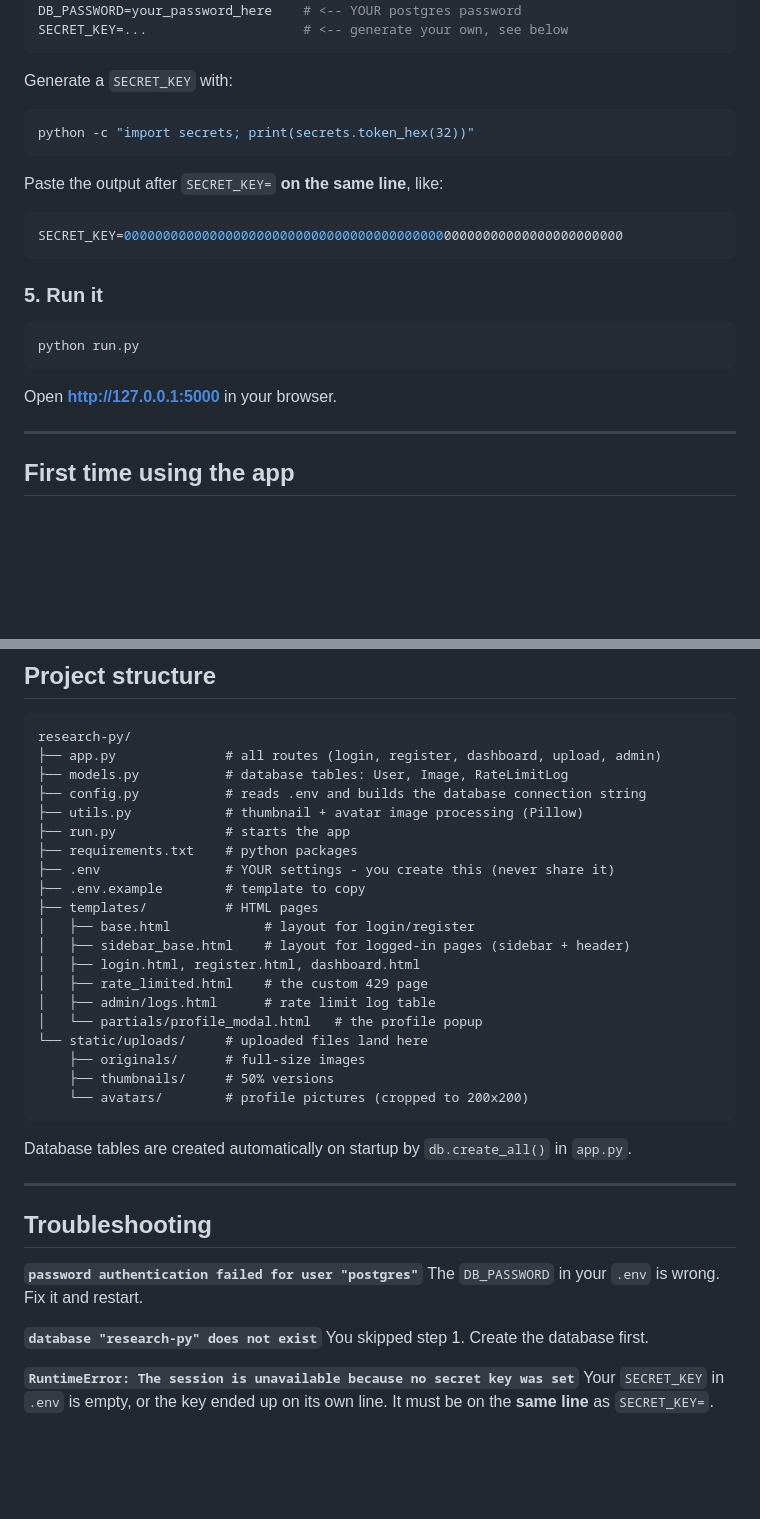
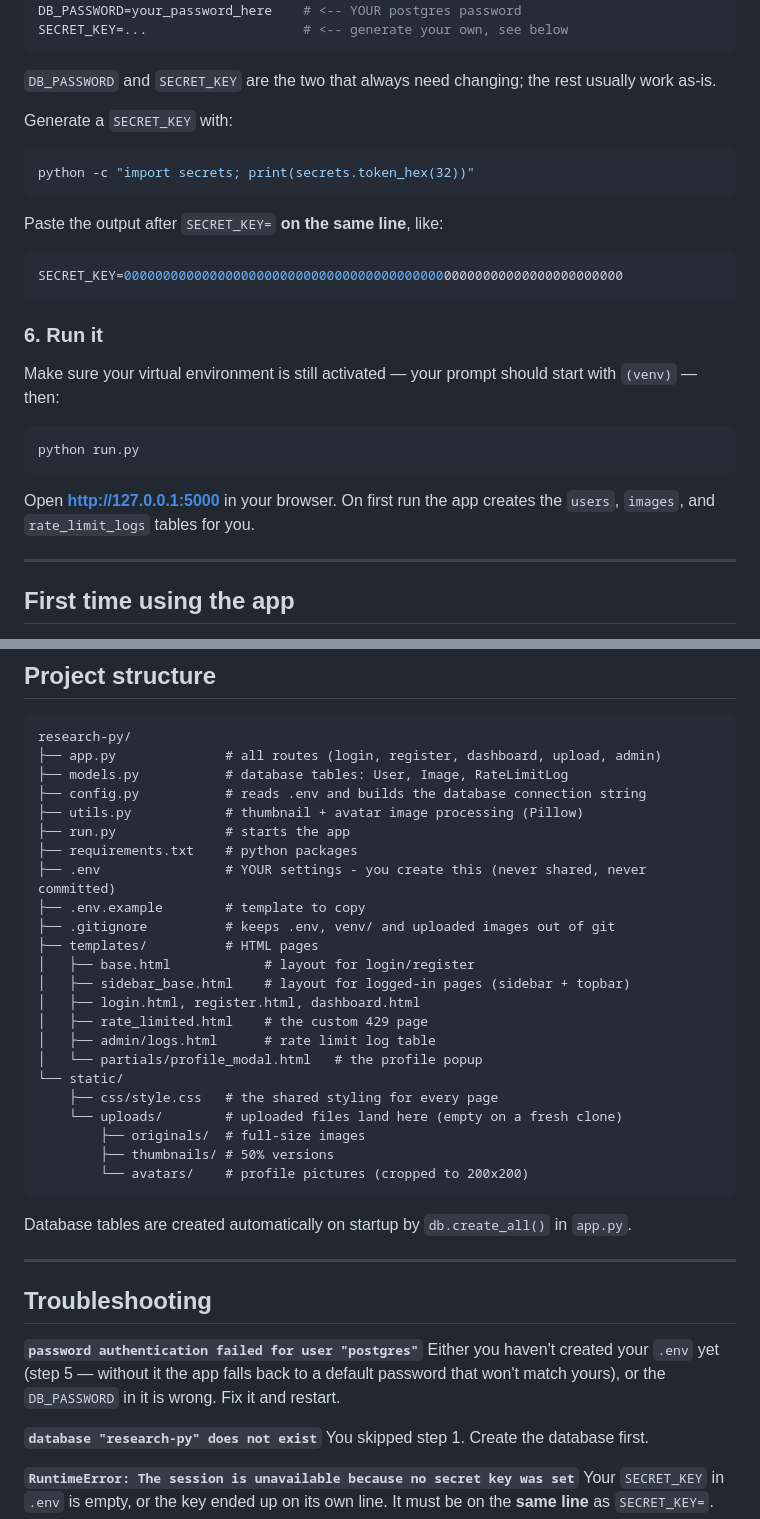
Before and after one commit to Nornsochetra/python-limiter, a Markdown page: README.md, 2 parts joined by grey strips. Drawn GitHub-style; blank space fills up the shorter version.

````diff
--- a/README.md
+++ b/README.md
@@ -66,6 +97,9 @@ DB_USER=postgres                  # your postgres username
 DB_PASSWORD=your_password_here    # <-- YOUR postgres password
 SECRET_KEY=...                    # <-- generate your own, see below
 ```
+
+`DB_PASSWORD` and `SECRET_KEY` are the two that always need changing; the rest usually
+work as-is.
 
 Generate a `SECRET_KEY` with:
 
@@ -79,13 +113,17 @@ Paste the output after `SECRET_KEY=` **on the same line**, like:
 SECRET_KEY=0000000000000000000000000000000000000000000000000000000000000000
 ```
 
-### 5. Run it
+### 6. Run it
+
+Make sure your virtual environment is still activated — your prompt should start with
+`(venv)` — then:
 
 ```bash
 python run.py
 ```
 
-Open **http://127.0.0.1:5000** in your browser.
+Open **http://127.0.0.1:5000** in your browser. On first run the app creates the
+`users`, `images`, and `rate_limit_logs` tables for you.
 
 ---
 
@@ -131,19 +169,22 @@ research-py/
 ├── utils.py            # thumbnail + avatar image processing (Pillow)
 ├── run.py              # starts the app
 ├── requirements.txt    # python packages
-├── .env                # YOUR settings - you create this (never share it)
+├── .env                # YOUR settings - you create this (never shared, never committed)
 ├── .env.example        # template to copy
+├── .gitignore          # keeps .env, venv/ and uploaded images out of git
 ├── templates/          # HTML pages
 │   ├── base.html            # layout for login/register
-│   ├── sidebar_base.html    # layout for logged-in pages (sidebar + header)
+│   ├── sidebar_base.html    # layout for logged-in pages (sidebar + topbar)
 │   ├── login.html, register.html, dashboard.html
 │   ├── rate_limited.html    # the custom 429 page
 │   ├── admin/logs.html      # rate limit log table
 │   └── partials/profile_modal.html   # the profile popup
-└── static/uploads/     # uploaded files land here
-    ├── originals/      # full-size images
-    ├── thumbnails/     # 50% versions
-    └── avatars/        # profile pictures (cropped to 200x200)
+└── static/
+    ├── css/style.css   # the shared styling for every page
+    └── uploads/        # uploaded files land here (empty on a fresh clone)
+        ├── originals/  # full-size images
+        ├── thumbnails/ # 50% versions
+        └── avatars/    # profile pictures (cropped to 200x200)
 ```
 
 Database tables are created automatically on startup by `db.create_all()` in `app.py`.
@@ -153,7 +194,9 @@ Database tables are created automatically on startup by `db.create_all()` in `ap
 ## Troubleshooting
 
 **`password authentication failed for user "postgres"`**
-The `DB_PASSWORD` in your `.env` is wrong. Fix it and restart.
+Either you haven't created your `.env` yet (step 5 — without it the app falls back to a
+default password that won't match yours), or the `DB_PASSWORD` in it is wrong.
+Fix it and restart.
 
 **`database "research-py" does not exist`**
 You skipped step 1. Create the database first.
````
Also changed, not shown: other parts of README.md (+40 -9 lines).
